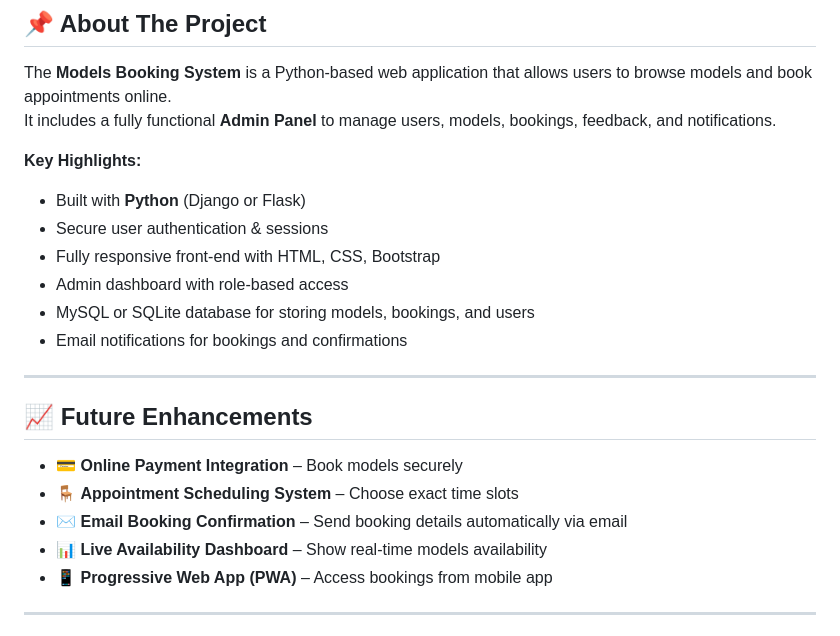
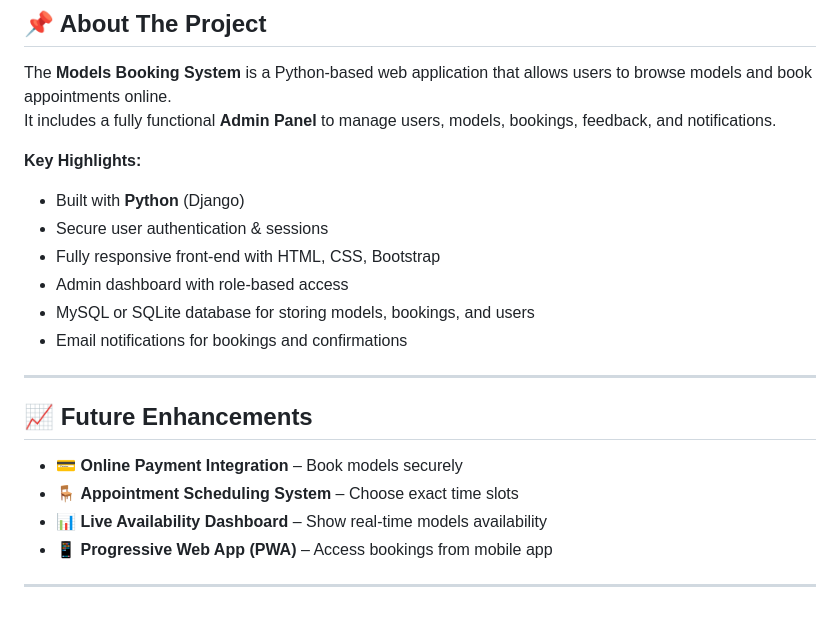
Before and after one commit to Pal2711/Models, a Markdown page: README.md, the part around the change. Rendered like a GitHub page.

```diff
--- a/README.md
+++ b/README.md
@@ -17,7 +17,7 @@ The **Models Booking System** is a Python-based web application that allows user
 It includes a fully functional **Admin Panel** to manage users, models, bookings, feedback, and notifications.
 
 **Key Highlights:**
-- Built with **Python** (Django or Flask)
+- Built with **Python** (Django)
 - Secure user authentication & sessions
 - Fully responsive front-end with HTML, CSS, Bootstrap
 - Admin dashboard with role-based access
@@ -30,7 +30,6 @@ It includes a fully functional **Admin Panel** to manage users, models, bookings
 
 * 💳 **Online Payment Integration** – Book models securely
 * 🪑 **Appointment Scheduling System** – Choose exact time slots
-* ✉️ **Email Booking Confirmation** – Send booking details automatically via email
 * 📊 **Live Availability Dashboard** – Show real-time models availability
 * 📱 **Progressive Web App (PWA)** – Access bookings from mobile app
 
```
